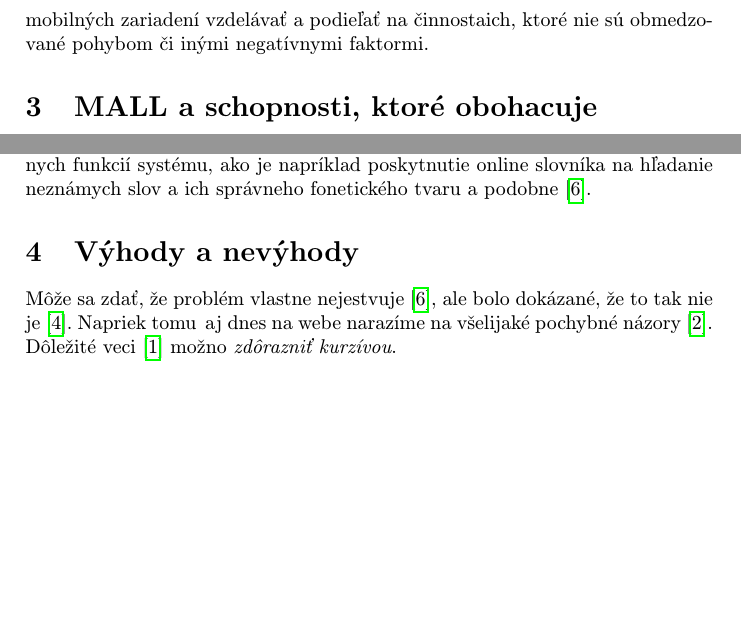
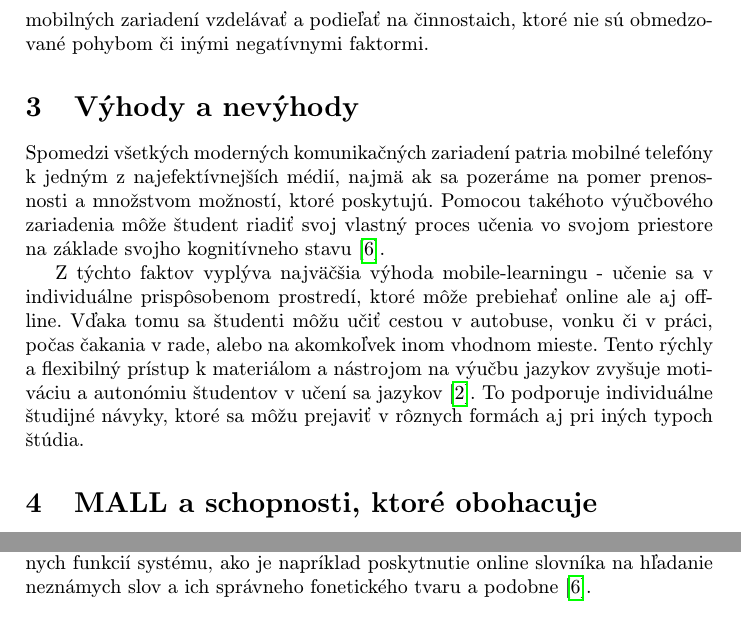
Before and after one commit to MarkoStahovec/clanokmip, a LaTeX paper (clanok.tex): two parts of pages 3 and 4 of 5 before the commit and two parts of pages 3 and 4 of 6 after it, joined at a grey line, cut so that both start at the same text, the shorter picture padded with empty space. Compiled offline with pdfLaTeX.

Commit message:
restruktualizacia, pociatky tretej sekcie

```diff
--- a/clanok.tex
+++ b/clanok.tex
@@ -68,6 +68,14 @@
 %\label{f:rozhod}
 %\end{figure*}
 
+\section{Výhody a nevýhody} \label{vyhodyanevyhody}
+
+Spomedzi všetkých moderných komunikačných zariadení patria mobilné telefóny k jedným z najefektívnejších médií, najmä ak sa pozeráme na pomer prenosnosti a množstvom možností, ktoré poskytujú. Pomocou takéhoto výučbového zariadenia môže študent riadiť svoj vlastný proces učenia vo svojom priestore na základe svojho kognitívneho stavu \cite{Miangah2012}.
+
+Z týchto faktov vyplýva najväčšia výhoda mobile-learningu - učenie sa v individuálne prispôsobenom prostredí, ktoré môže prebiehať online ale aj offline. Vďaka tomu sa študenti môžu učiť cestou v autobuse, vonku či v práci, počas čakania v rade, alebo na akomkoľvek inom vhodnom mieste. Tento rýchly a flexibilný prístup k materiálom a nástrojom na výučbu jazykov zvyšuje motiváciu a autonómiu študentov v učení sa jazykov \cite{Kim2012}. To podporuje individuálne študijné návyky, ktoré sa môžu prejaviť v rôznych formách aj pri iných typoch štúdia.
+
+
+
 
 \section{MALL a schopnosti, ktoré obohacuje} \label{mall}
 
@@ -104,13 +112,6 @@
 Druhá generácia mobilných zariadení umožňuje svojim používateľom prístup k multimediálnym funkciám vrátane tých posluchových a hovoriacich\cite{Miangah2012}. Vďaka takýmto zariadeniam si môžu študenti stiahnuť slovníky do PDA1 so zvukovými funkciami, aby sa mohli naučiť správnu výslovnosť neznámych alebo nových slov, aby mohli plniť svoje učebné potreby\cite{Miangah2012}.
 
 Okrem tejto výhody je umožnený aj prenos hlasových správ, vďaka ktorým môžu učitelia odhaliť isté vyslovnostné nedostatky. A teda takto sa dá vylepšiť nielen výslovnosť, ale aj komunikačné schopnosti študentov prostredníctvom rôznych funkcií systému, ako je napríklad poskytnutie online slovníka na hľadanie neznámych slov a ich správneho fonetického tvaru a podobne\cite{Miangah2012}.
-
-
-\section{Výhody a nevýhody} \label{vyhodyanevyhody}
-
-
-
-Môže sa zdať, že problém vlastne nejestvuje\cite{Miangah2012}, ale bolo dokázané, že to tak nie je~\cite{KukulskaHulme2009}. Napriek tomu\, aj dnes na webe narazíme na všelijaké pochybné názory\cite{Kim2012}. Dôležité veci\cite{Azar2014} možno \emph{zdôrazniť kurzívou}.
 
 
 
```
Also changed, not shown: clanok.pdf, 1 other file.
